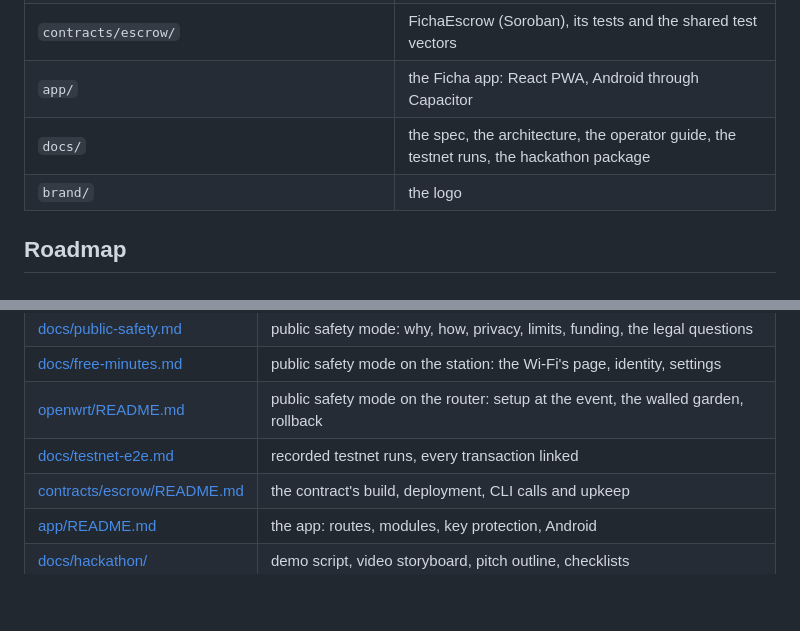
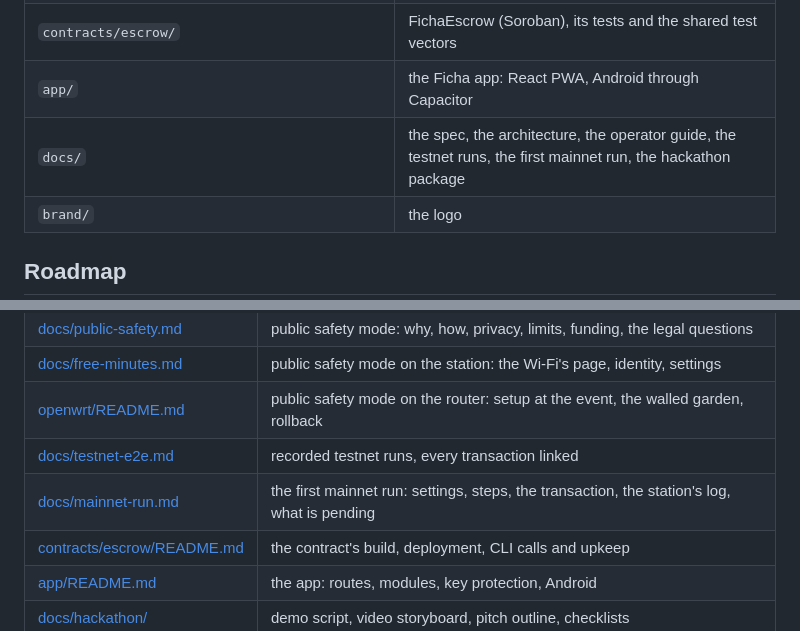
Before and after one commit to beto-rocha-blockchain/ficha-stellar, a Markdown page: README.md, 2 parts joined by grey strips. GitHub-like rendering; blank space fills up the shorter version.

Commit message:
README: the mainnet run in the documentation table and the repository map
Co-Authored-By: Claude Opus 5.5 <noreply@anthropic.com>

```diff
--- a/README.md
+++ b/README.md
@@ -696,7 +696,7 @@ charges, 7 custody mode.
 | `registry/`, `registry_format.py`, `registry_check.py`, `tools/registry.py` | the signed station registry: the file, its format, the station's self-check, the offline signing tool |
 | `contracts/escrow/` | FichaEscrow (Soroban), its tests and the shared test vectors |
 | `app/` | the Ficha app: React PWA, Android through Capacitor |
-| `docs/` | the spec, the architecture, the operator guide, the testnet runs, the hackathon package |
+| `docs/` | the spec, the architecture, the operator guide, the testnet runs, the first mainnet run, the hackathon package |
 | `brand/` | the logo |
 
 ## Roadmap
@@ -752,6 +752,7 @@ charges, 7 custody mode.
 | [docs/free-minutes.md](docs/free-minutes.md) | public safety mode on the station: the Wi-Fi's page, identity, settings |
 | [openwrt/README.md](openwrt/README.md) | public safety mode on the router: setup at the event, the walled garden, rollback |
 | [docs/testnet-e2e.md](docs/testnet-e2e.md) | recorded testnet runs, every transaction linked |
+| [docs/mainnet-run.md](docs/mainnet-run.md) | the first mainnet run: settings, steps, the transaction, the station's log, what is pending |
 | [contracts/escrow/README.md](contracts/escrow/README.md) | the contract's build, deployment, CLI calls and upkeep |
 | [app/README.md](app/README.md) | the app: routes, modules, key protection, Android |
 | [docs/hackathon/](docs/hackathon/) | demo script, video storyboard, pitch outline, checklists |
```
